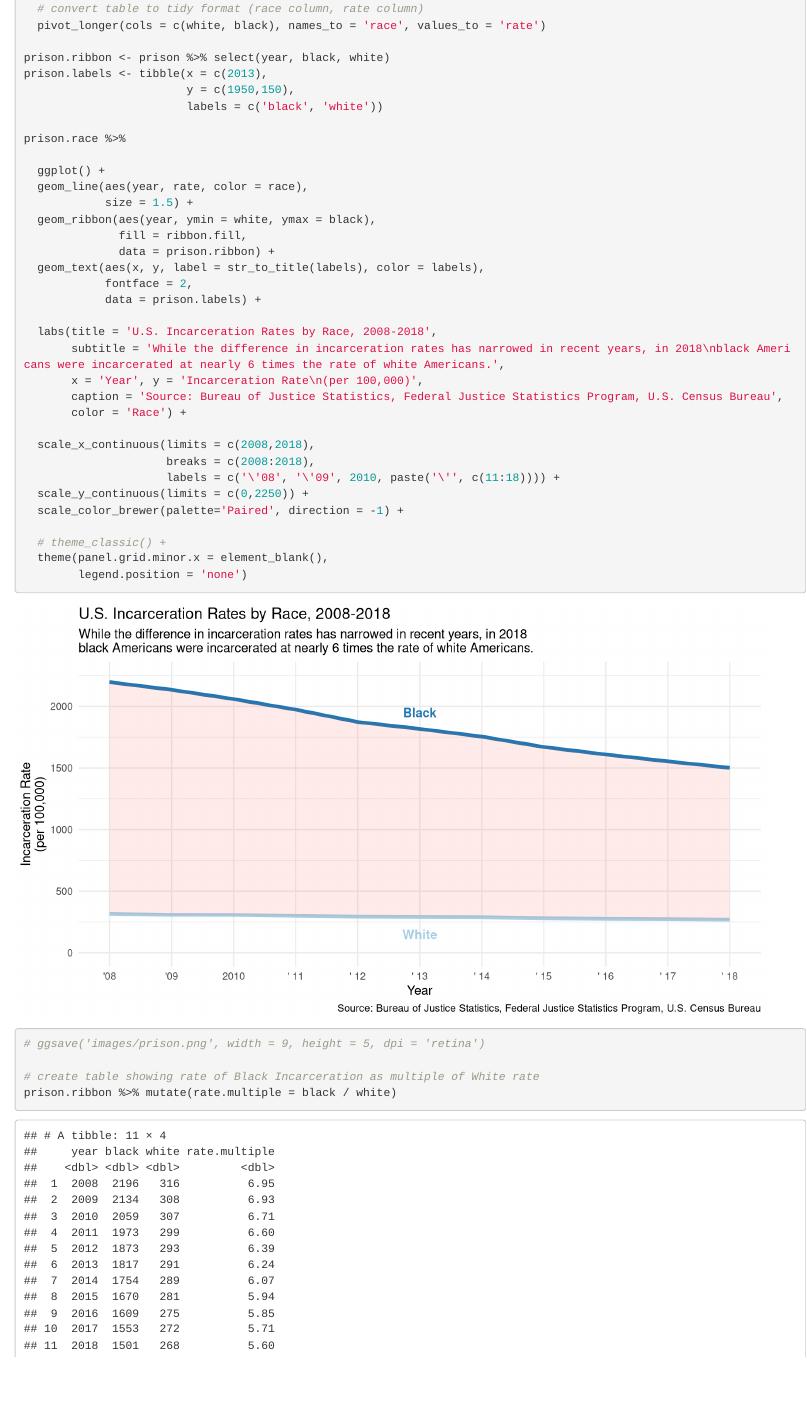
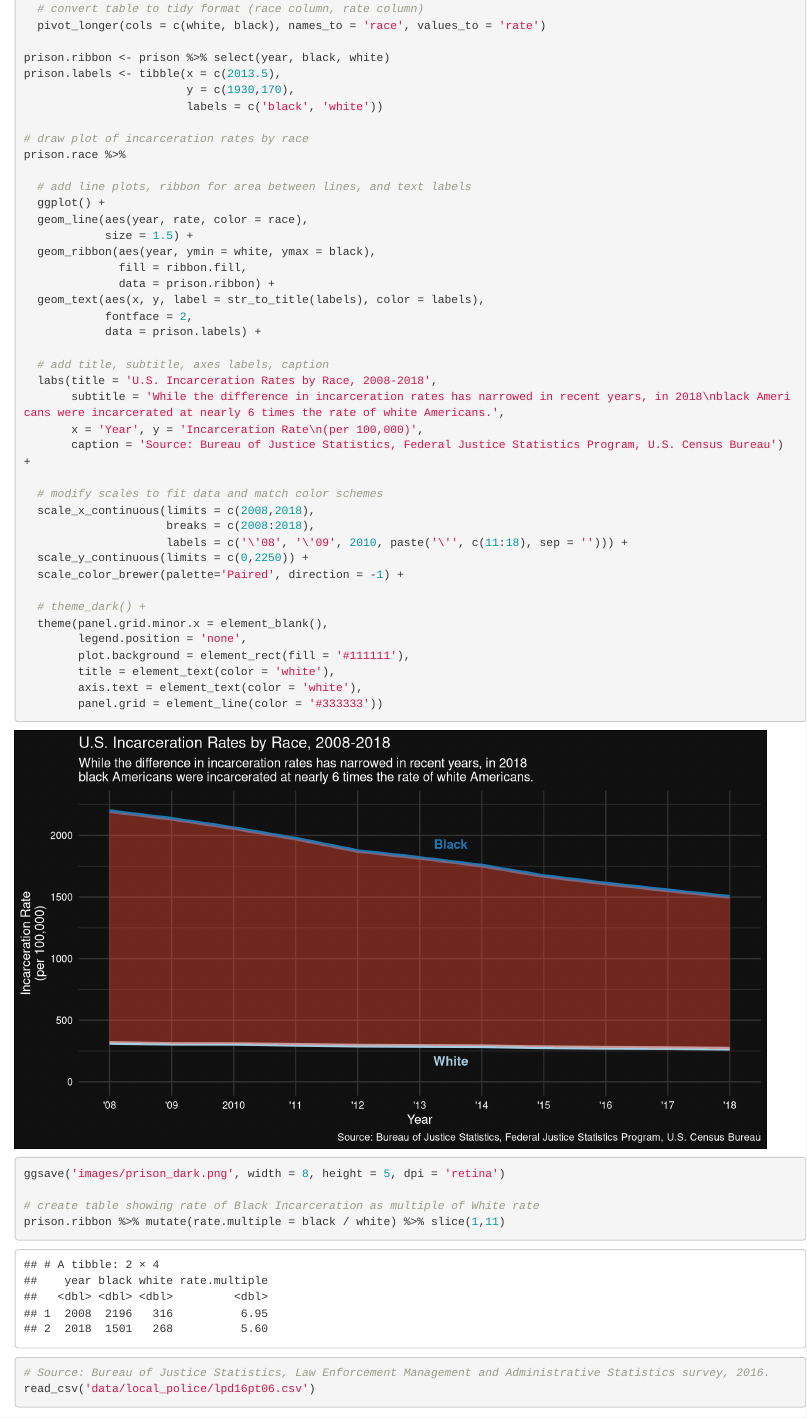
Before and after one commit to micahwilliams23/racial_inequality, an R Markdown document (systemic_racism.Rmd): the page in a window 1100 px wide, from 8770 px down. Rendered offline with R 4.5, knitr and Pandoc, with nearby package versions; some code elsewhere in the file could not run offline; column names are cleaned by a stand-in for the janitor package.

Commit message:
added dark image for instagram, started income vs. race code

````diff
--- a/systemic_racism.Rmd
+++ b/systemic_racism.Rmd
@@ -376,12 +376,14 @@ prison.race <- prison %>%
   pivot_longer(cols = c(white, black), names_to = 'race', values_to = 'rate')
 
 prison.ribbon <- prison %>% select(year, black, white)
-prison.labels <- tibble(x = c(2013),
-                        y = c(1950,150),
+prison.labels <- tibble(x = c(2013.5),
+                        y = c(1930,170),
                         labels = c('black', 'white'))
 
+# draw plot of incarceration rates by race
 prison.race %>%
 
+  # add line plots, ribbon for area between lines, and text labels
   ggplot() +
   geom_line(aes(year, rate, color = race),
             size = 1.5) +
@@ -392,24 +394,34 @@ prison.race %>%
             fontface = 2,
             data = prison.labels) +
 
+  # add title, subtitle, axes labels, caption
   labs(title = 'U.S. Incarceration Rates by Race, 2008-2018',
        subtitle = 'While the difference in incarceration rates has narrowed in recent years, in 2018\nblack Americans were incarcerated at nearly 6 times the rate of white Americans.',
        x = 'Year', y = 'Incarceration Rate\n(per 100,000)',
-       caption = 'Source: Bureau of Justice Statistics, Federal Justice Statistics Program, U.S. Census Bureau',
-       color = 'Race') +
+       caption = 'Source: Bureau of Justice Statistics, Federal Justice Statistics Program, U.S. Census Bureau') +
 
+  # modify scales to fit data and match color schemes
   scale_x_continuous(limits = c(2008,2018),
                      breaks = c(2008:2018),
-                     labels = c('\'08', '\'09', 2010, paste('\'', c(11:18)))) +
+                     labels = c('\'08', '\'09', 2010, paste('\'', c(11:18), sep = ''))) +
   scale_y_continuous(limits = c(0,2250)) +
   scale_color_brewer(palette='Paired', direction = -1) +
 
-  # theme_classic() +
+  # theme_dark() +
   theme(panel.grid.minor.x = element_blank(),
-        legend.position = 'none')
+        legend.position = 'none',
+        plot.background = element_rect(fill = '#111111'),
+        title = element_text(color = 'white'),
+        axis.text = element_text(color = 'white'),
+        panel.grid = element_line(color = '#333333'))
 
-# ggsave('images/prison.png', width = 9, height = 5, dpi = 'retina')
+ggsave('images/prison_dark.png', width = 8, height = 5, dpi = 'retina')
 
 # create table showing rate of Black Incarceration as multiple of White rate
-prison.ribbon %>% mutate(rate.multiple = black / white)
+prison.ribbon %>% mutate(rate.multiple = black / white) %>% slice(1,11)
 ```
+
+```{r police}
+# Source: Bureau of Justice Statistics, Law Enforcement Management and Administrative Statistics survey, 2016.
+read_csv('data/local_police/lpd16pt06.csv')
+```
````
Also changed, not shown: images/prison.png, images/prison_dark.png (added), systemic_racism.Rmd (4 more changed lines).
